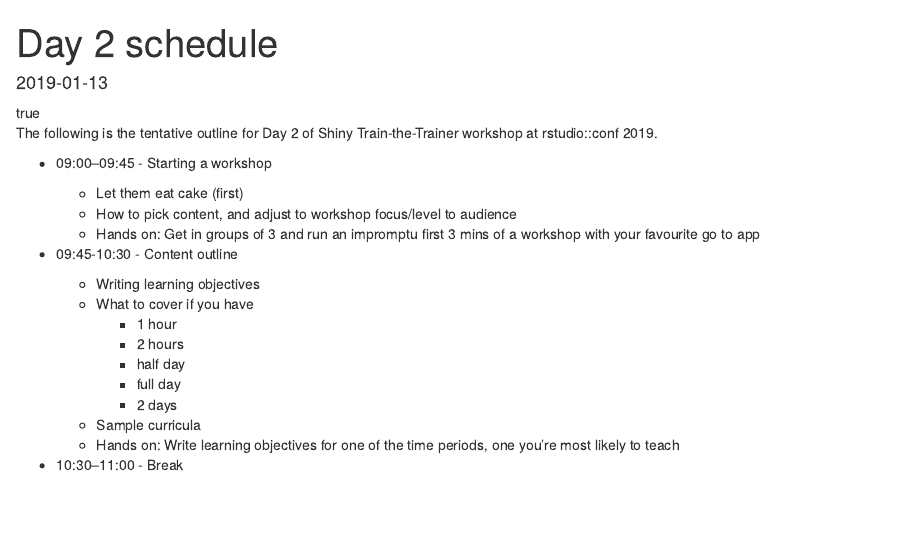
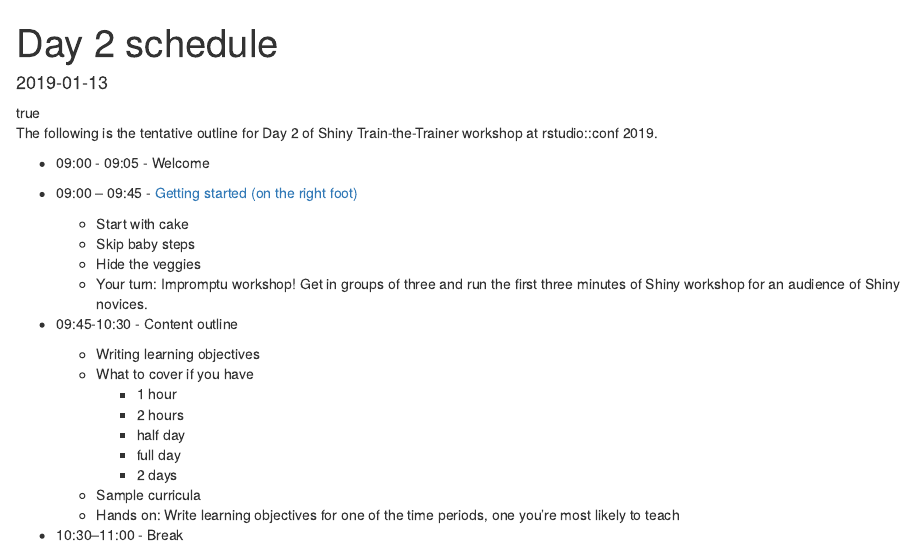
Before and after one commit to rstudio-education/teach-shiny, an R Markdown document (content/days/day2/_index.Rmarkdown): the page in a window 1100 px wide, from its top. Rendered offline with R 4.5, knitr and Pandoc, with nearby package versions.

Commit message:
Update first session info and finally link to slides

```diff
--- a/content/days/day2/_index.Rmarkdown
+++ b/content/days/day2/_index.Rmarkdown
@@ -13,12 +13,17 @@ toc: yes
 type: docs
 ---
 
-The following is the tentative outline for Day 2 of Shiny Train-the-Trainer workshop at rstudio::conf 2019.
+The following is the tentative outline for Day 2 of Shiny Train-the-Trainer
+workshop at rstudio::conf 2019.
 
-- 09:00–09:45 - Starting a workshop
-	- Let them eat cake (first)
-	- How to pick content, and adjust to workshop focus/level to audience
-	- Hands on: Get in groups of 3 and run an impromptu first 3 mins of a workshop with your favourite go to app
+- 09:00 - 09:05 - Welcome
+
+- 09:00 – 09:45 - [Getting started (on the right foot)](../../materials/01-getting-started/01-getting-started.pdf)
+	- Start with cake
+	- Skip baby steps
+	- Hide the veggies
+	- Your turn: Impromptu workshop! Get in groups of three and run the first
+	three minutes of Shiny workshop for an audience of Shiny novices.
 
 - 09:45-10:30 - Content outline
 	- Writing learning objectives
```
Also changed, not shown: 1 other file.
